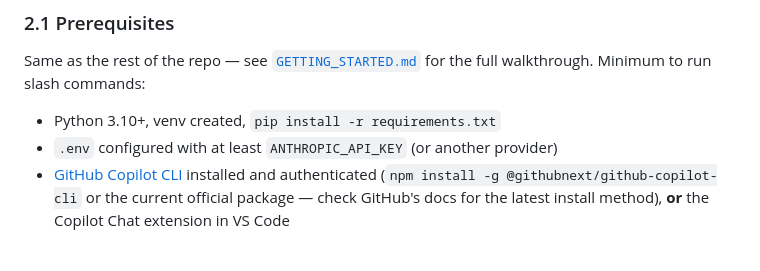
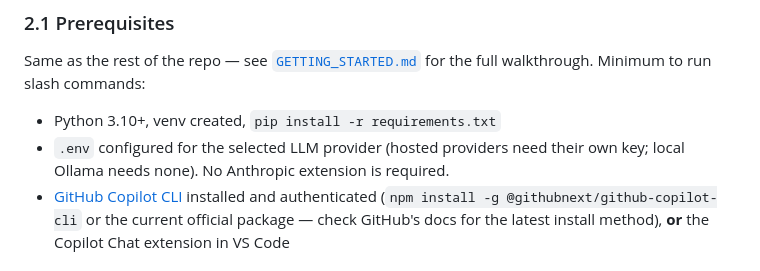
Before and after one commit to phillonc/dsdm-agents, a Markdown page: guide.md, the part around the change. Rendered like a GitHub page.

Commit message:
Make Anthropic installation optional for selected LLM provider

```diff
--- a/guide.md
+++ b/guide.md
@@ -61,7 +61,7 @@ Same as the rest of the repo — see [`GETTING_STARTED.md`](GETTING_STARTED.md)
 for the full walkthrough. Minimum to run slash commands:
 
 - Python 3.10+, venv created, `pip install -r requirements.txt`
-- `.env` configured with at least `ANTHROPIC_API_KEY` (or another provider)
+- `.env` configured for the selected LLM provider (hosted providers need their own key; local Ollama needs none). No Anthropic extension is required.
 - [GitHub Copilot CLI](https://docs.github.com/en/copilot/how-tos/copilot-cli)
   installed and authenticated (`npm install -g @githubnext/github-copilot-cli`
   or the current official package — check GitHub's docs for the latest
```
